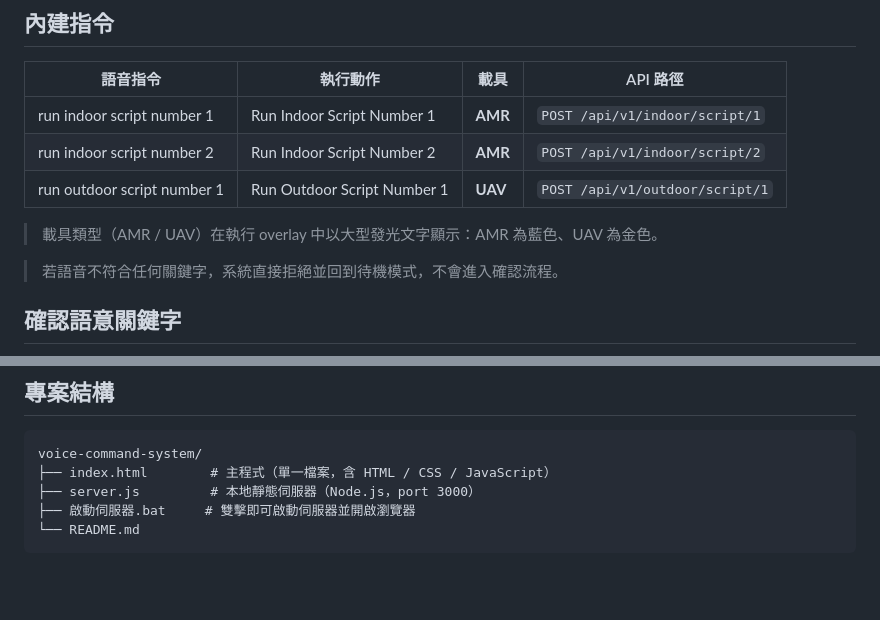
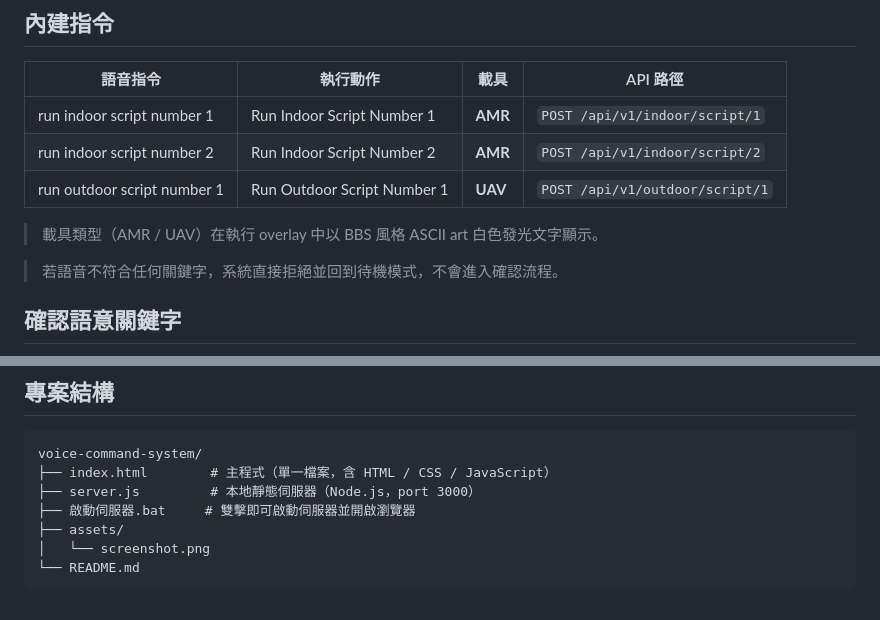
Before and after one commit to itriac/voice-command-system, a Markdown page: README.md, 2 parts joined by grey strips. Rendered like a GitHub page; blank space fills up the shorter version.

Commit message:
docs: fix README — AMR/UAV color description and add assets/ to structure
Co-Authored-By: Claude Sonnet 4.6 <noreply@anthropic.com>

````diff
--- a/README.md
+++ b/README.md
@@ -93,7 +93,7 @@ node server.js
 | run indoor script number 2 | Run Indoor Script Number 2 | **AMR** | `POST /api/v1/indoor/script/2` |
 | run outdoor script number 1 | Run Outdoor Script Number 1 | **UAV** | `POST /api/v1/outdoor/script/1` |
 
-> 載具類型（AMR / UAV）在執行 overlay 中以大型發光文字顯示：AMR 為藍色、UAV 為金色。
+> 載具類型（AMR / UAV）在執行 overlay 中以 BBS 風格 ASCII art 白色發光文字顯示。
 
 > 若語音不符合任何關鍵字，系統直接拒絕並回到待機模式，不會進入確認流程。
 
@@ -137,5 +137,7 @@ voice-command-system/
 ├── index.html        # 主程式（單一檔案，含 HTML / CSS / JavaScript）
 ├── server.js         # 本地靜態伺服器（Node.js，port 3000）
 ├── 啟動伺服器.bat     # 雙擊即可啟動伺服器並開啟瀏覽器
+├── assets/
+│   └── screenshot.png
 └── README.md
 ```
````
